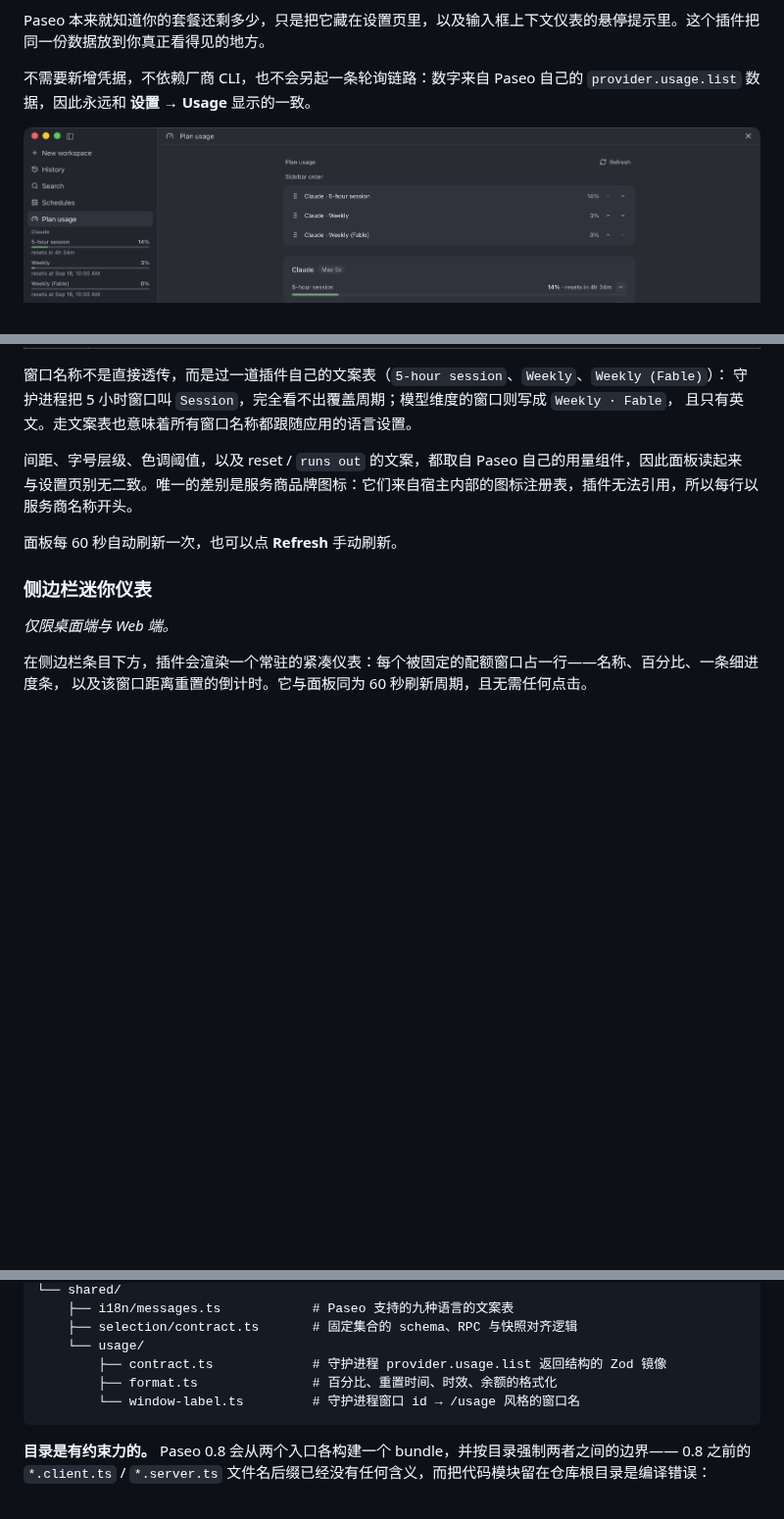
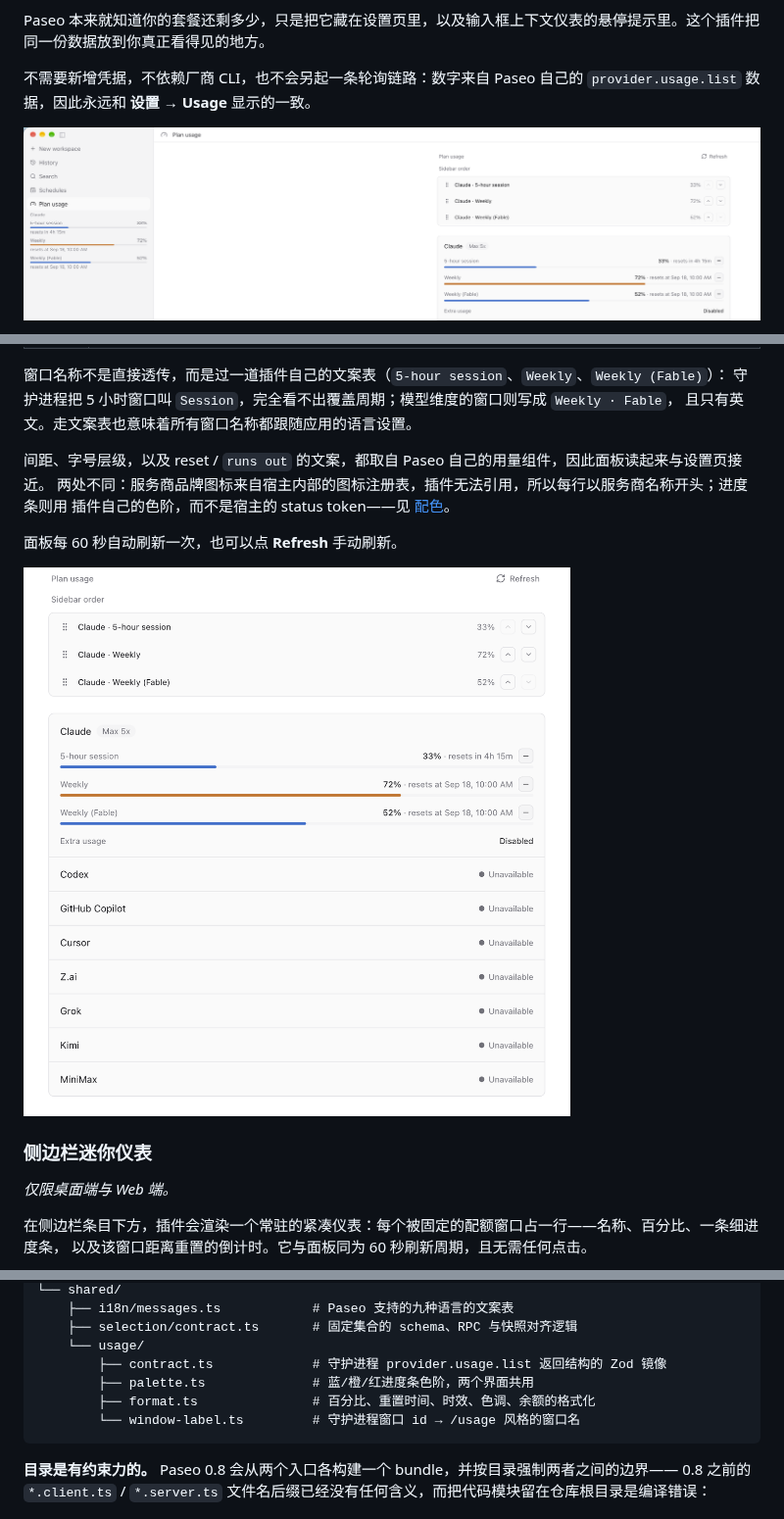
Before and after one commit to RUIIIOVO/paseo-usage-sidebar, a Markdown page: README.zh-CN.md, 3 parts joined by grey strips. Shown at 98% size. GitHub-like rendering; pictures changed too: images/overview.png, images/usage-panel.png; blank space fills up the shorter version.

````diff
--- a/README.zh-CN.md
+++ b/README.zh-CN.md
@@ -76,11 +73,13 @@ paseo plugin update usage-sidebar
 守护进程把 5 小时窗口叫 `Session`，完全看不出覆盖周期；模型维度的窗口则写成 `Weekly · Fable`，
 且只有英文。走文案表也意味着所有窗口名称都跟随应用的语言设置。
 
-间距、字号层级、色调阈值，以及 reset / `runs out` 的文案，都取自 Paseo 自己的用量组件，因此面板读起来
-与设置页别无二致。唯一的差别是服务商品牌图标：它们来自宿主内部的图标注册表，插件无法引用，所以每行以
-服务商名称开头。
+间距、字号层级，以及 reset / `runs out` 的文案，都取自 Paseo 自己的用量组件，因此面板读起来与设置页接近。
+两处不同：服务商品牌图标来自宿主内部的图标注册表，插件无法引用，所以每行以服务商名称开头；进度条则用
+插件自己的色阶，而不是宿主的 status token——见 [配色](#配色)。
 
 面板每 60 秒自动刷新一次，也可以点 **Refresh** 手动刷新。
+
+![用量面板](images/usage-panel.png)
 
 ### 侧边栏迷你仪表
 
@@ -230,7 +260,8 @@ Paseo 不会把界面语言传给插件——`PluginHostProps` 只携带主题
     ├── selection/contract.ts       # 固定集合的 schema、RPC 与快照对齐逻辑
     └── usage/
         ├── contract.ts             # 守护进程 provider.usage.list 返回结构的 Zod 镜像
-        ├── format.ts               # 百分比、重置时间、时效、余额的格式化
+        ├── palette.ts              # 蓝/橙/红进度条色阶，两个界面共用
+        ├── format.ts               # 百分比、重置时间、时效、色调、余额的格式化
         └── window-label.ts         # 守护进程窗口 id → /usage 风格的窗口名
 ```
 
````
Also changed, not shown: other parts of README.zh-CN.md (+34 -6 lines), README.md (+49 -12 lines), images/sidebar-meter-dark.png (added), images/sidebar-meter.png.
